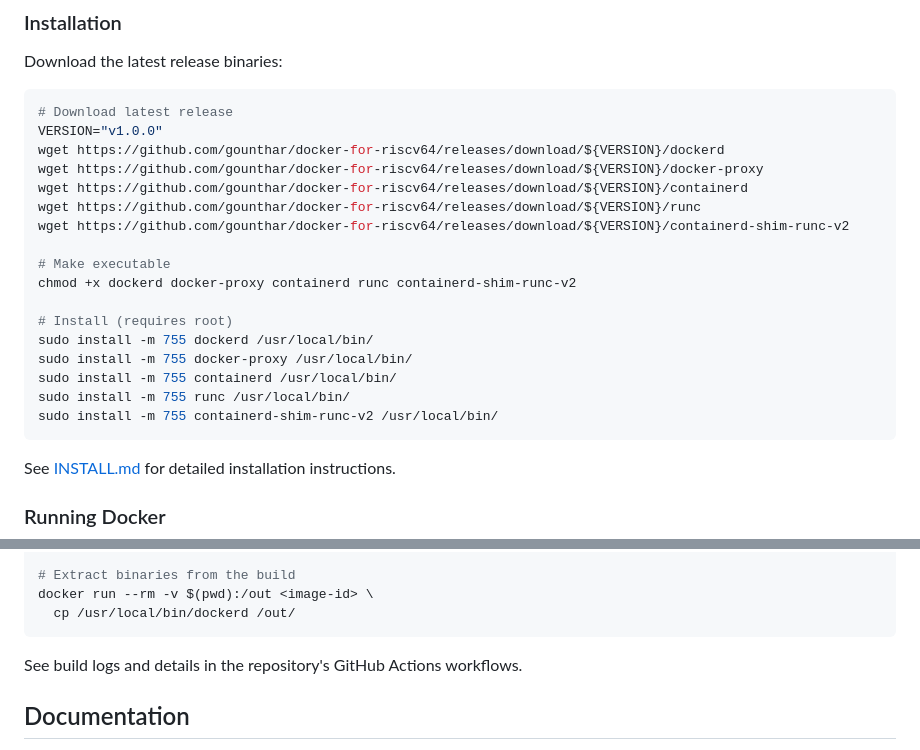
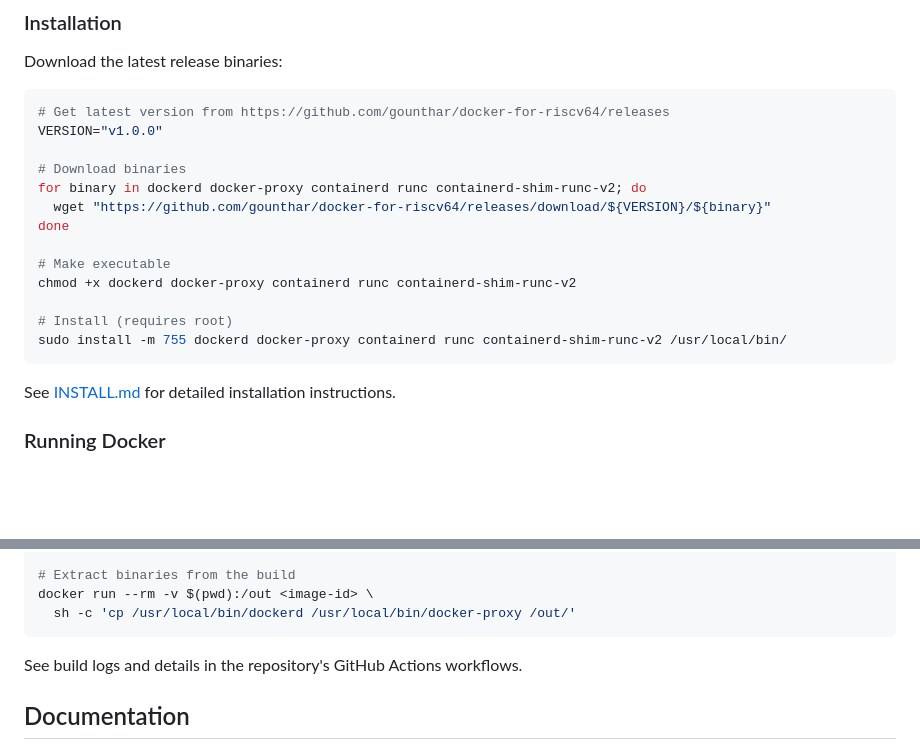
Before and after one commit to gounthar/docker-for-riscv64, a Markdown page: README.md, 2 parts joined by grey strips. GitHub-like rendering; blank space fills up the shorter version.

Commit message:
fix: address Gemini Code Assist review feedback
- Add comment directing users to releases page for latest version
- Simplify binary downloads using for loop
- Combine multiple install commands into single command
- Show extracting all binaries (not just dockerd)

Co-authored-by: gemini-code-assist[bot] <176961590+gemini-code-assist[bot]@users.noreply.github.com>

````diff
--- a/README.md
+++ b/README.md
@@ -20,23 +20,19 @@ This project provides pre-built Docker Engine binaries for RISC-V64 Linux system
 Download the latest release binaries:
 
 ```bash
-# Download latest release
+# Get latest version from https://github.com/gounthar/docker-for-riscv64/releases
 VERSION="v1.0.0"
-wget https://github.com/gounthar/docker-for-riscv64/releases/download/${VERSION}/dockerd
-wget https://github.com/gounthar/docker-for-riscv64/releases/download/${VERSION}/docker-proxy
-wget https://github.com/gounthar/docker-for-riscv64/releases/download/${VERSION}/containerd
-wget https://github.com/gounthar/docker-for-riscv64/releases/download/${VERSION}/runc
-wget https://github.com/gounthar/docker-for-riscv64/releases/download/${VERSION}/containerd-shim-runc-v2
+
+# Download binaries
+for binary in dockerd docker-proxy containerd runc containerd-shim-runc-v2; do
+  wget "https://github.com/gounthar/docker-for-riscv64/releases/download/${VERSION}/${binary}"
+done
 
 # Make executable
 chmod +x dockerd docker-proxy containerd runc containerd-shim-runc-v2
 
 # Install (requires root)
-sudo install -m 755 dockerd /usr/local/bin/
-sudo install -m 755 docker-proxy /usr/local/bin/
-sudo install -m 755 containerd /usr/local/bin/
-sudo install -m 755 runc /usr/local/bin/
-sudo install -m 755 containerd-shim-runc-v2 /usr/local/bin/
+sudo install -m 755 dockerd docker-proxy containerd runc containerd-shim-runc-v2 /usr/local/bin/
 ```
 
 See [INSTALL.md](INSTALL.md) for detailed installation instructions.
@@ -120,7 +116,7 @@ docker build \
 
 # Extract binaries from the build
 docker run --rm -v $(pwd):/out <image-id> \
-  cp /usr/local/bin/dockerd /out/
+  sh -c 'cp /usr/local/bin/dockerd /usr/local/bin/docker-proxy /out/'
 ```
 
 See build logs and details in the repository's GitHub Actions workflows.
````
